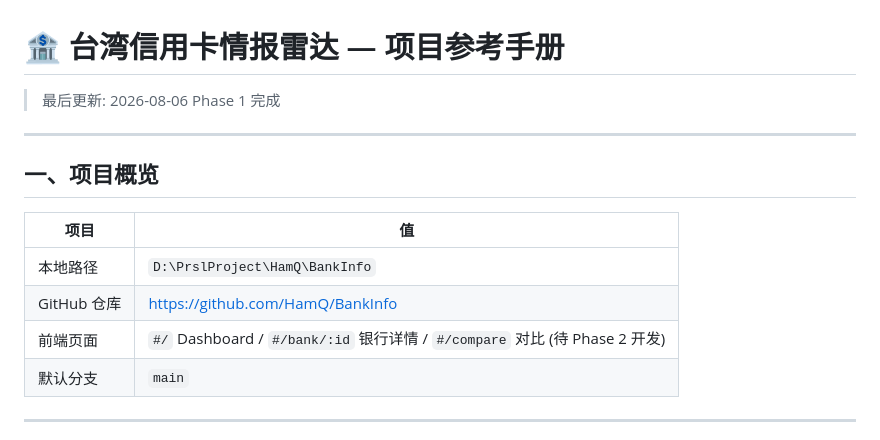
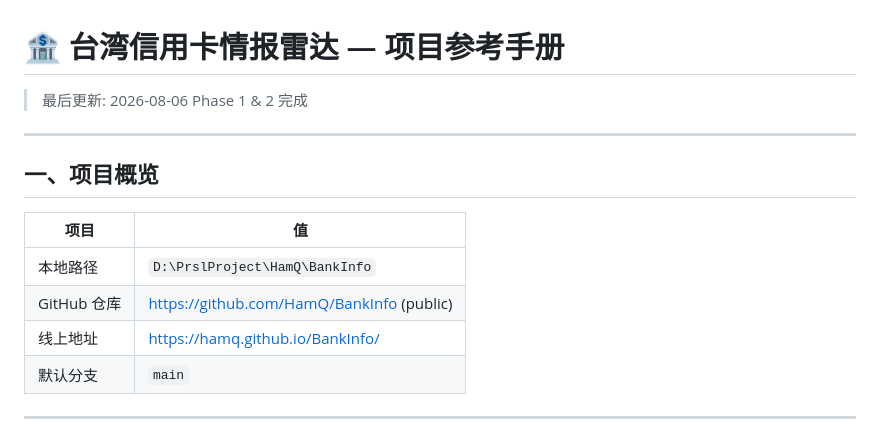
Before and after one commit to HamQ/BankInfo, a Markdown page: docs/REFERENCE.md, the part around one of its changes. Rendered like a GitHub page.

Commit message:
Update REFERENCE.md: Phase 1 & 2 summary

```diff
--- a/docs/REFERENCE.md
+++ b/docs/REFERENCE.md
@@ -1,7 +1,7 @@
 # 🏦 台湾信用卡情报雷达 — 项目参考手册
 
 > 最后更新: 2026-08-06
-> Phase 1 完成
+> Phase 1 & 2 完成
 
 ---
 
@@ -10,8 +10,8 @@
 | 项目 | 值 |
 |------|-----|
 | 本地路径 | `D:\PrslProject\HamQ\BankInfo` |
-| GitHub 仓库 | https://github.com/HamQ/BankInfo |
-| 前端页面 | `#/` Dashboard / `#/bank/:id` 银行详情 / `#/compare` 对比 (待 Phase 2 开发) |
+| GitHub 仓库 | https://github.com/HamQ/BankInfo (public) |
+| 线上地址 | https://hamq.github.io/BankInfo/ |
 | 默认分支 | `main` |
 
 ---
```
Also changed, not shown: other parts of docs/REFERENCE.md (+78 -69 lines).
